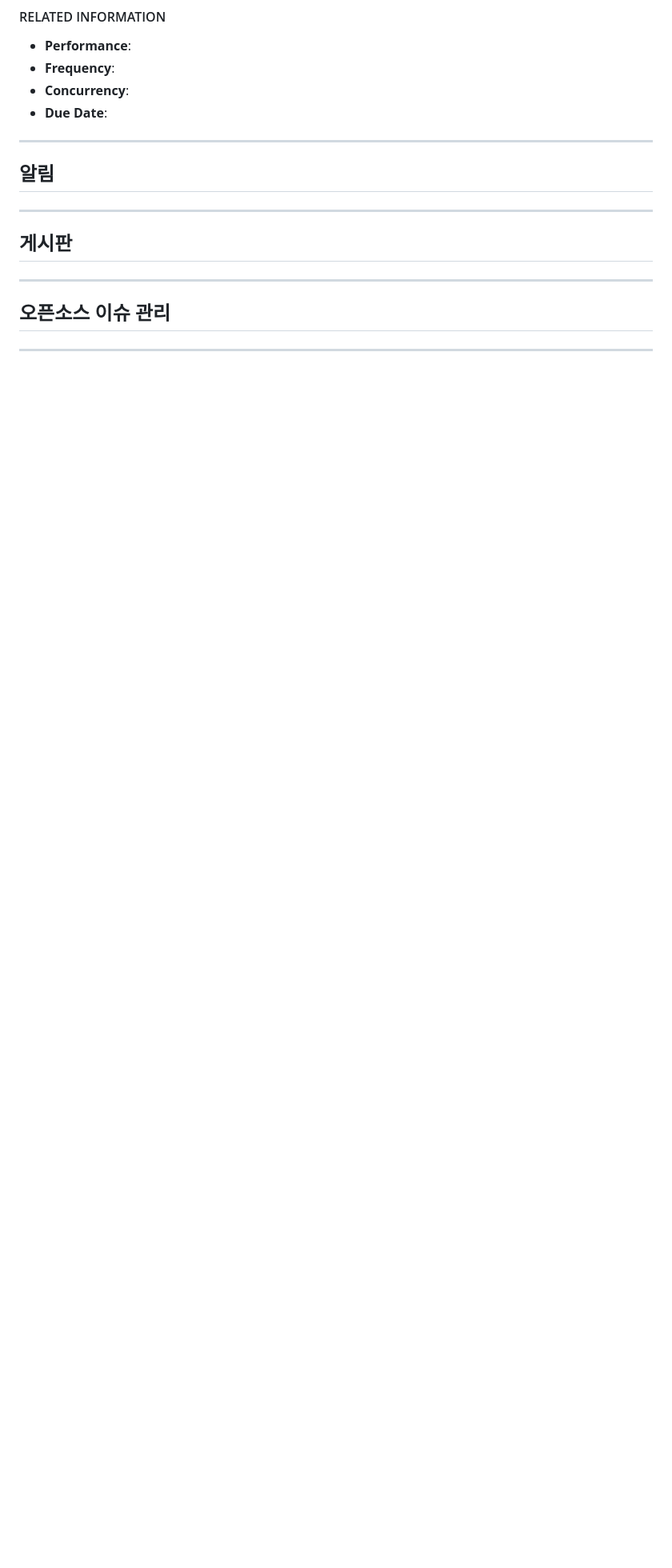
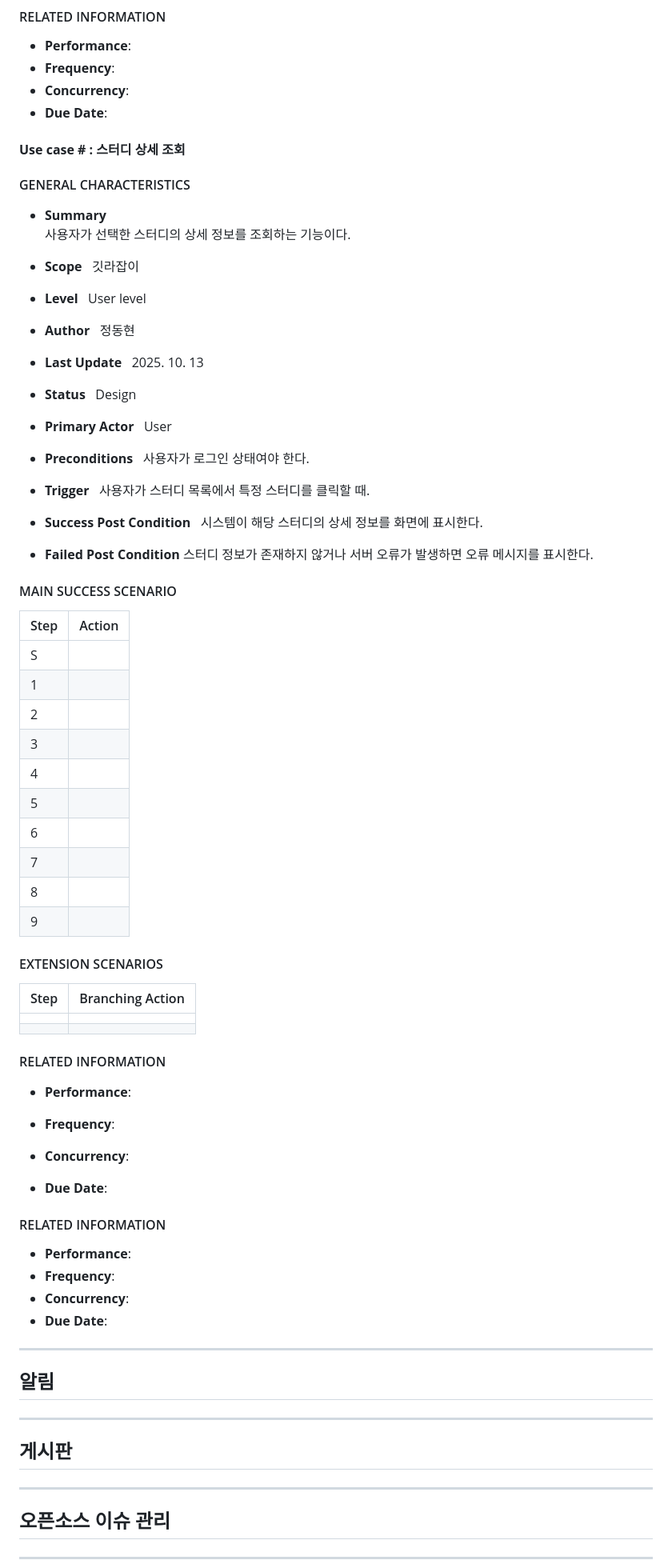
Before and after one commit to OHWCH/se_dev, a Markdown page: SDS_[깃라잡이].md, the part around the change. Shown at 80% size. Rendered like a GitHub page; blank space fills up the shorter version.

Commit message:
use case - 스터디 상세 조회 중간 작성

```diff
--- a/SDS_[깃라잡이].md
+++ b/SDS_[깃라잡이].md
@@ -551,6 +551,106 @@
 - **Concurrency**:
 - **Due Date**:
 
+#### **Use case # : 스터디 상세 조회**
+
+
+
+#### GENERAL CHARACTERISTICS
+
+- **Summary**
+  사용자가 선택한 스터디의 상세 정보를 조회하는 기능이다.
+
+- **Scope**
+  깃라잡이
+
+
+
+- **Level**
+  User level
+
+
+
+- **Author**
+  정동현
+
+
+
+- **Last Update**
+  2025. 10. 13
+
+
+
+- **Status**
+  Design
+
+
+
+- **Primary Actor**
+  User
+
+
+
+- **Preconditions**
+  사용자가 로그인 상태여야 한다.
+
+
+- **Trigger**
+  사용자가 스터디 목록에서 특정 스터디를 클릭할 때.
+
+- **Success Post Condition**
+  시스템이 해당 스터디의 상세 정보를 화면에 표시한다.
+
+- **Failed Post Condition**
+  스터디 정보가 존재하지 않거나 서버 오류가 발생하면 오류 메시지를 표시한다.
+
+#### MAIN SUCCESS SCENARIO
+
+| Step | Action |
+| ---- | ------ |
+| S    |        |
+| 1    |        |
+| 2    |        |
+| 3    |        |
+| 4    |        |
+| 5    |        |
+| 6    |        |
+| 7    |        |
+| 8    |        |
+| 9    |        |
+
+
+
+
+#### EXTENSION SCENARIOS
+
+| Step | Branching Action |
+| ---- | ---------------- |
+|      |                  |
+|      |                  |
+
+
+
+
+#### RELATED INFORMATION
+
+- **Performance**:
+
+- **Frequency**:
+
+- **Concurrency**:
+
+- **Due Date**:
+
+
+
+#### RELATED INFORMATION
+- **Performance**:
+- **Frequency**:
+- **Concurrency**:
+- **Due Date**:
+
+
+
 ---
 ## 알림
 
```
